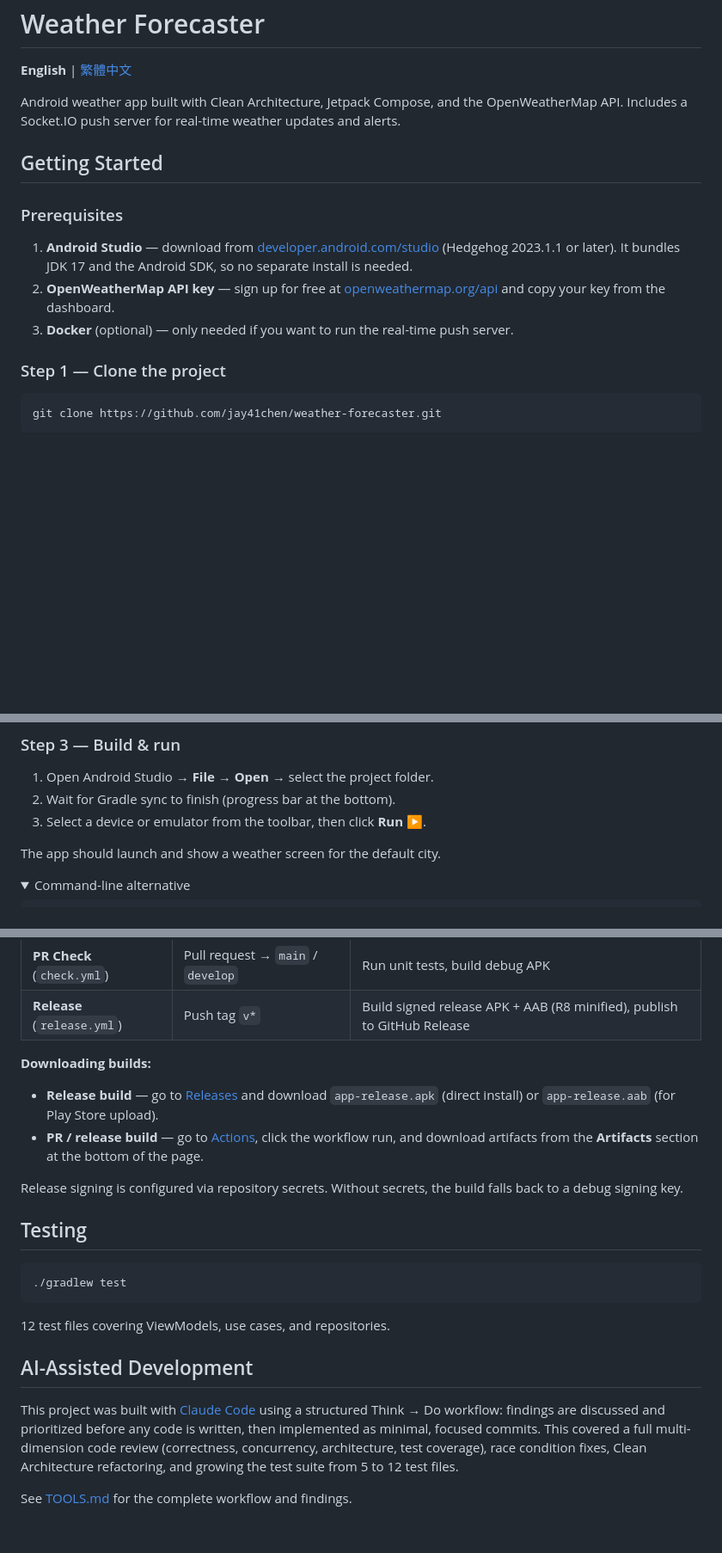
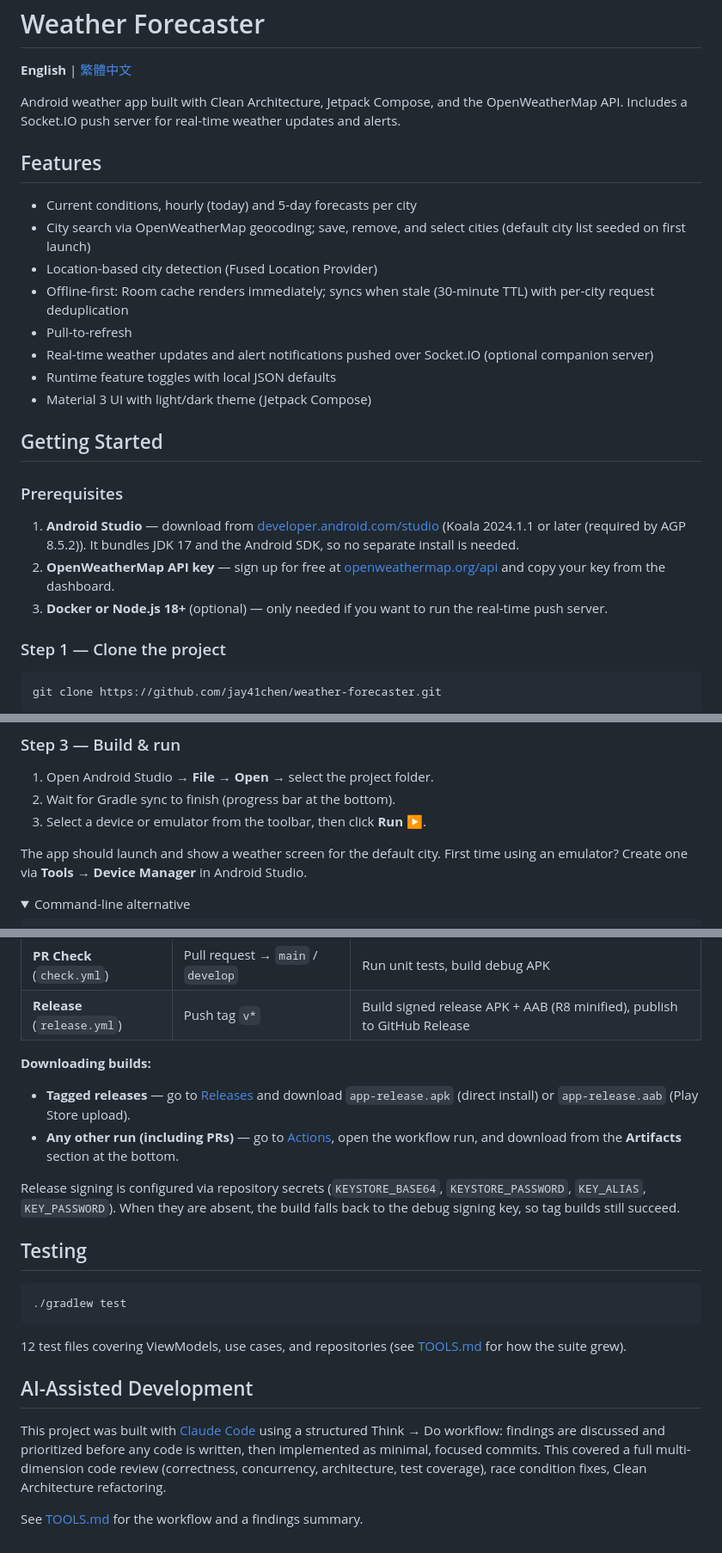
Before and after one commit to jay41chen/weather-forecaster, a Markdown page: README.md, 3 parts joined by grey strips. Shown at 86% size. Drawn GitHub-style; folded sections open; blank space fills up the shorter version.

````diff
--- a/README.md
+++ b/README.md
@@ -4,13 +4,24 @@
 
 Android weather app built with Clean Architecture, Jetpack Compose, and the OpenWeatherMap API. Includes a Socket.IO push server for real-time weather updates and alerts.
 
+## Features
+
+- Current conditions, hourly (today) and 5-day forecasts per city
+- City search via OpenWeatherMap geocoding; save, remove, and select cities (default city list seeded on first launch)
+- Location-based city detection (Fused Location Provider)
+- Offline-first: Room cache renders immediately; syncs when stale (30-minute TTL) with per-city request deduplication
+- Pull-to-refresh
+- Real-time weather updates and alert notifications pushed over Socket.IO (optional companion server)
+- Runtime feature toggles with local JSON defaults
+- Material 3 UI with light/dark theme (Jetpack Compose)
+
 ## Getting Started
 
 ### Prerequisites
 
-1. **Android Studio** — download from [developer.android.com/studio](https://developer.android.com/studio) (Hedgehog 2023.1.1 or later). It bundles JDK 17 and the Android SDK, so no separate install is needed.
+1. **Android Studio** — download from [developer.android.com/studio](https://developer.android.com/studio) (Koala 2024.1.1 or later (required by AGP 8.5.2)). It bundles JDK 17 and the Android SDK, so no separate install is needed.
 2. **OpenWeatherMap API key** — sign up for free at [openweathermap.org/api](https://openweathermap.org/api) and copy your key from the dashboard.
-3. **Docker** (optional) — only needed if you want to run the real-time push server.
+3. **Docker or Node.js 18+** (optional) — only needed if you want to run the real-time push server.
 
 ### Step 1 — Clone the project
 
@@ -34,7 +45,7 @@ OPEN_WEATHER_API_KEY=your_key_here
 2. Wait for Gradle sync to finish (progress bar at the bottom).
 3. Select a device or emulator from the toolbar, then click **Run ▶**.
 
-The app should launch and show a weather screen for the default city.
+The app should launch and show a weather screen for the default city. First time using an emulator? Create one via **Tools → Device Manager** in Android Studio.
 
 <details>
 <summary>Command-line alternative</summary>
@@ -168,10 +183,10 @@ server/                     # Socket.IO push server (Node.js + Docker)
 | **Release** (`release.yml`) | Push tag `v*` | Build signed release APK + AAB (R8 minified), publish to GitHub Release |
 
 **Downloading builds:**
-- **Release build** — go to [Releases](../../releases) and download `app-release.apk` (direct install) or `app-release.aab` (for Play Store upload).
-- **PR / release build** — go to [Actions](../../actions), click the workflow run, and download artifacts from the **Artifacts** section at the bottom of the page.
+- **Tagged releases** — go to [Releases](../../releases) and download `app-release.apk` (direct install) or `app-release.aab` (Play Store upload).
+- **Any other run (including PRs)** — go to [Actions](../../actions), open the workflow run, and download from the **Artifacts** section at the bottom.
 
-Release signing is configured via repository secrets. Without secrets, the build falls back to a debug signing key.
+Release signing is configured via repository secrets (`KEYSTORE_BASE64`, `KEYSTORE_PASSWORD`, `KEY_ALIAS`, `KEY_PASSWORD`). When they are absent, the build falls back to the debug signing key, so tag builds still succeed.
 
 ## Testing
 
@@ -179,7 +194,7 @@ Release signing is configured via repository secrets. Without secrets, the build
 ./gradlew test
 ```
 
-12 test files covering ViewModels, use cases, and repositories.
+12 test files covering ViewModels, use cases, and repositories (see [TOOLS.md](TOOLS.md) for how the suite grew).
 
 ## AI-Assisted Development
 
@@ -188,7 +203,6 @@ using a structured Think → Do workflow: findings are discussed and
 prioritized before any code is written, then implemented as minimal,
 focused commits. This covered a full multi-dimension code review
 (correctness, concurrency, architecture, test coverage), race condition
-fixes, Clean Architecture refactoring, and growing the test suite from
-5 to 12 test files.
+fixes, Clean Architecture refactoring.
 
-See [TOOLS.md](TOOLS.md) for the complete workflow and findings.
+See [TOOLS.md](TOOLS.md) for the workflow and a findings summary.
````
Also changed, not shown: other parts of README.md (+52 -48 lines).
